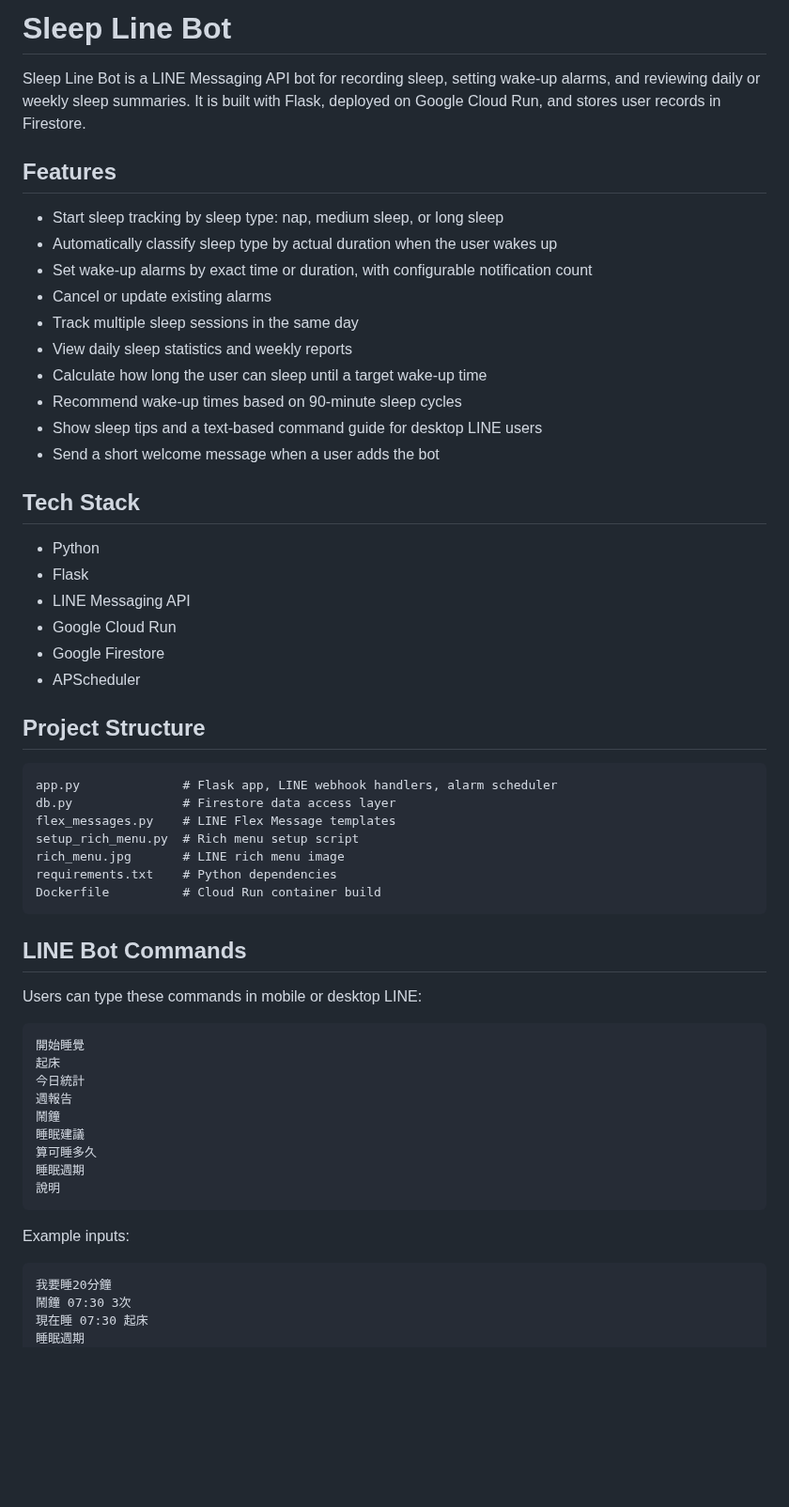
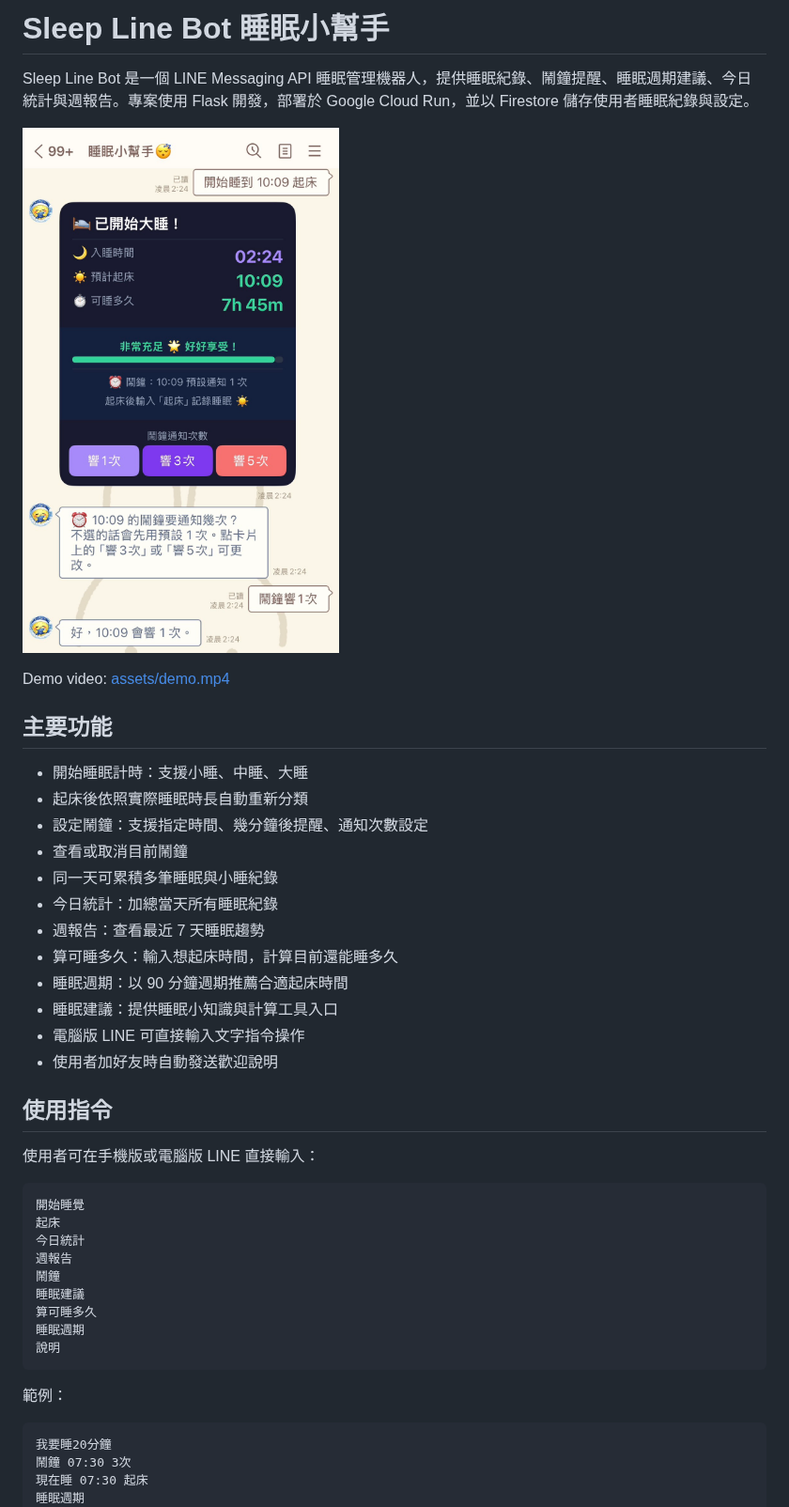
Before and after one commit to CadyLinn/sleep-linebot, a Markdown page: README.md, the part around one of its changes. Shown at 94% size. Drawn GitHub-style; pictures changed too: assets/screenshot.jpg (added); blank space fills up the shorter version.

Commit message:
Add bilingual README and demo assets

````diff
--- a/README.md
+++ b/README.md
@@ -1,44 +1,29 @@
-# Sleep Line Bot
+# Sleep Line Bot 睡眠小幫手
 
-Sleep Line Bot is a LINE Messaging API bot for recording sleep, setting wake-up alarms, and reviewing daily or weekly sleep summaries. It is built with Flask, deployed on Google Cloud Run, and stores user records in Firestore.
+Sleep Line Bot 是一個 LINE Messaging API 睡眠管理機器人，提供睡眠紀錄、鬧鐘提醒、睡眠週期建議、今日統計與週報告。專案使用 Flask 開發，部署於 Google Cloud Run，並以 Firestore 儲存使用者睡眠紀錄與設定。
 
-## Features
+![Sleep Line Bot screenshot](assets/screenshot.jpg)
 
-- Start sleep tracking by sleep type: nap, medium sleep, or long sleep
-- Automatically classify sleep type by actual duration when the user wakes up
-- Set wake-up alarms by exact time or duration, with configurable notification count
-- Cancel or update existing alarms
-- Track multiple sleep sessions in the same day
-- View daily sleep statistics and weekly reports
-- Calculate how long the user can sleep until a target wake-up time
-- Recommend wake-up times based on 90-minute sleep cycles
-- Show sleep tips and a text-based command guide for desktop LINE users
-- Send a short welcome message when a user adds the bot
+Demo video: [assets/demo.mp4](assets/demo.mp4)
 
-## Tech Stack
+## 主要功能
 
-- Python
-- Flask
-- LINE Messaging API
-- Google Cloud Run
-- Google Firestore
-- APScheduler
+- 開始睡眠計時：支援小睡、中睡、大睡
+- 起床後依照實際睡眠時長自動重新分類
+- 設定鬧鐘：支援指定時間、幾分鐘後提醒、通知次數設定
+- 查看或取消目前鬧鐘
+- 同一天可累積多筆睡眠與小睡紀錄
+- 今日統計：加總當天所有睡眠紀錄
+- 週報告：查看最近 7 天睡眠趨勢
+- 算可睡多久：輸入想起床時間，計算目前還能睡多久
+- 睡眠週期：以 90 分鐘週期推薦合適起床時間
+- 睡眠建議：提供睡眠小知識與計算工具入口
+- 電腦版 LINE 可直接輸入文字指令操作
+- 使用者加好友時自動發送歡迎說明
 
-## Project Structure
+## 使用指令
 
-```text
-app.py              # Flask app, LINE webhook handlers, alarm scheduler
-db.py               # Firestore data access layer
-flex_messages.py    # LINE Flex Message templates
-setup_rich_menu.py  # Rich menu setup script
-rich_menu.jpg       # LINE rich menu image
-requirements.txt    # Python dependencies
-Dockerfile          # Cloud Run container build
-```
-
-## LINE Bot Commands
-
-Users can type these commands in mobile or desktop LINE:
+使用者可在手機版或電腦版 LINE 直接輸入：
 
 ```text
 開始睡覺
@@ -52,7 +37,7 @@ Users can type these commands in mobile or desktop LINE:
 說明
 ```
 
-Example inputs:
+範例：
 
 ```text
 我要睡20分鐘
````
Also changed, not shown: other parts of README.md (+66 -11 lines), 1 other file.
